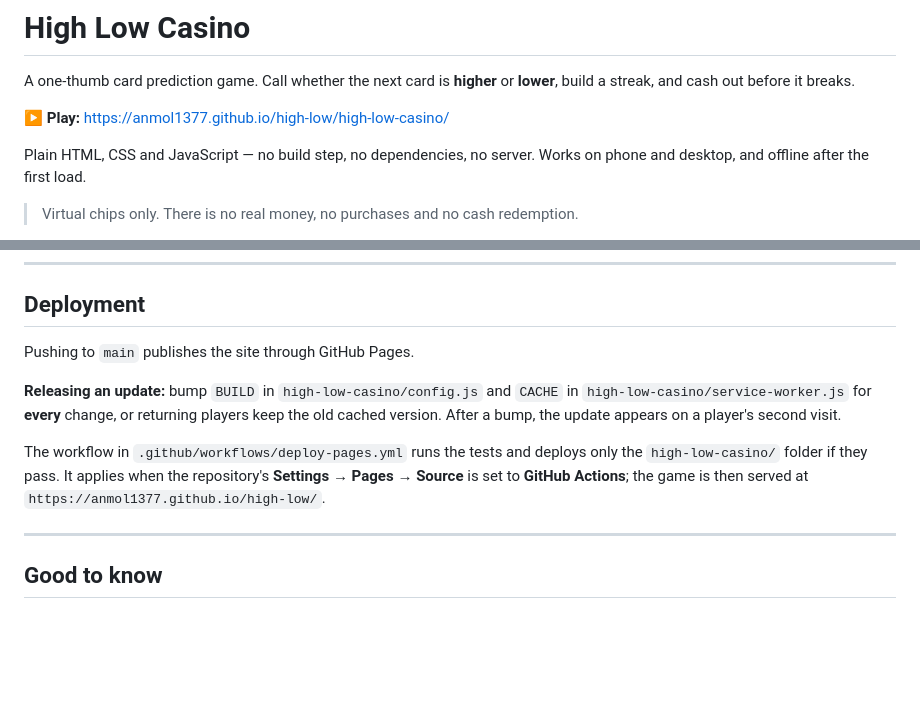
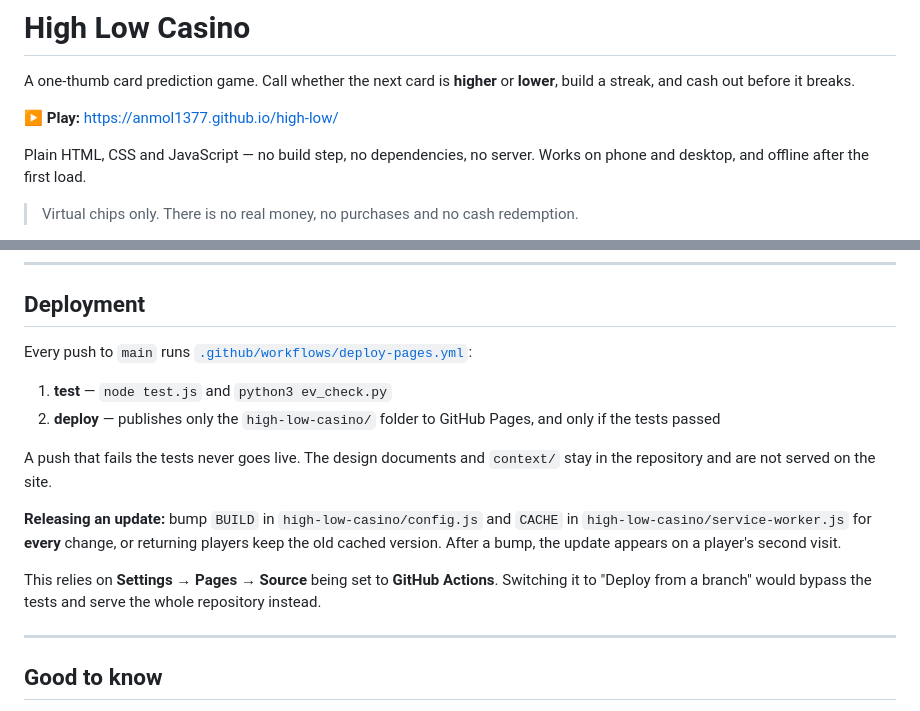
Before and after one commit to Anmol1377/high-low, a Markdown page: README.md, 2 parts joined by grey strips. GitHub-like rendering; blank space fills up the shorter version.

Commit message:
Point READMEs at the live Pages URL

```diff
--- a/README.md
+++ b/README.md
@@ -3,7 +3,7 @@
 A one-thumb card prediction game. Call whether the next card is **higher** or
 **lower**, build a streak, and cash out before it breaks.
 
-**▶ Play:** https://anmol1377.github.io/high-low/high-low-casino/
+**▶ Play:** https://anmol1377.github.io/high-low/
 
 Plain HTML, CSS and JavaScript — no build step, no dependencies, no server.
 Works on phone and desktop, and offline after the first load.
@@ -82,17 +82,24 @@ Both must pass after any change to `config.js`.
 
 ## Deployment
 
-Pushing to `main` publishes the site through GitHub Pages.
+Every push to `main` runs
+[`.github/workflows/deploy-pages.yml`](.github/workflows/deploy-pages.yml):
+
+1. **test** — `node test.js` and `python3 ev_check.py`
+2. **deploy** — publishes only the `high-low-casino/` folder to GitHub Pages,
+   and only if the tests passed
+
+A push that fails the tests never goes live. The design documents and `context/`
+stay in the repository and are not served on the site.
 
 **Releasing an update:** bump `BUILD` in `high-low-casino/config.js` and `CACHE`
 in `high-low-casino/service-worker.js` for **every** change, or returning
 players keep the old cached version. After a bump, the update appears on a
 player's second visit.
 
-The workflow in `.github/workflows/deploy-pages.yml` runs the tests and deploys
-only the `high-low-casino/` folder if they pass. It applies when the repository's
-**Settings → Pages → Source** is set to **GitHub Actions**; the game is then
-served at `https://anmol1377.github.io/high-low/`.
+This relies on **Settings → Pages → Source** being set to **GitHub Actions**.
+Switching it to "Deploy from a branch" would bypass the tests and serve the
+whole repository instead.
 
 ---
 
```
Also changed, not shown: high-low-casino/README.md (+5 -5 lines).
